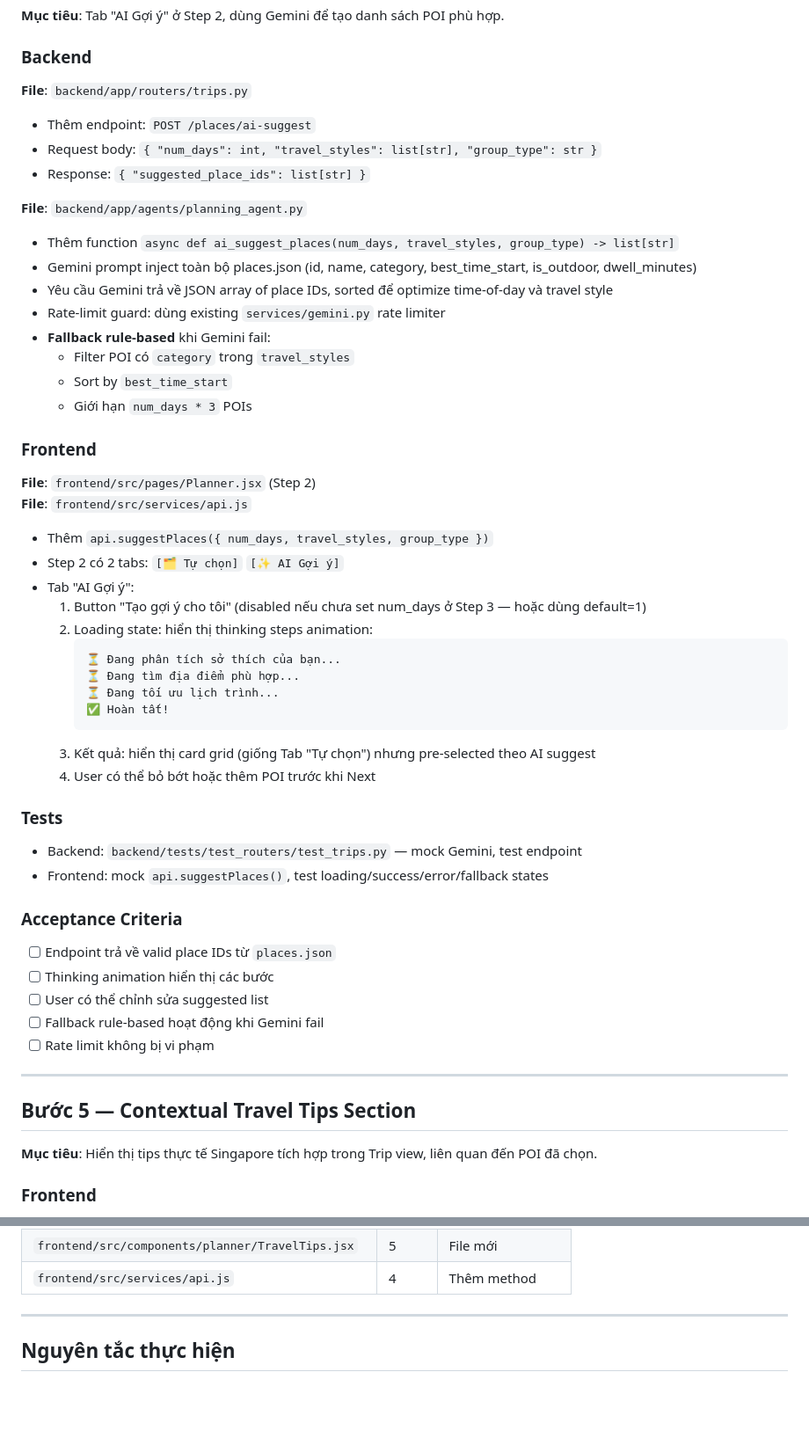
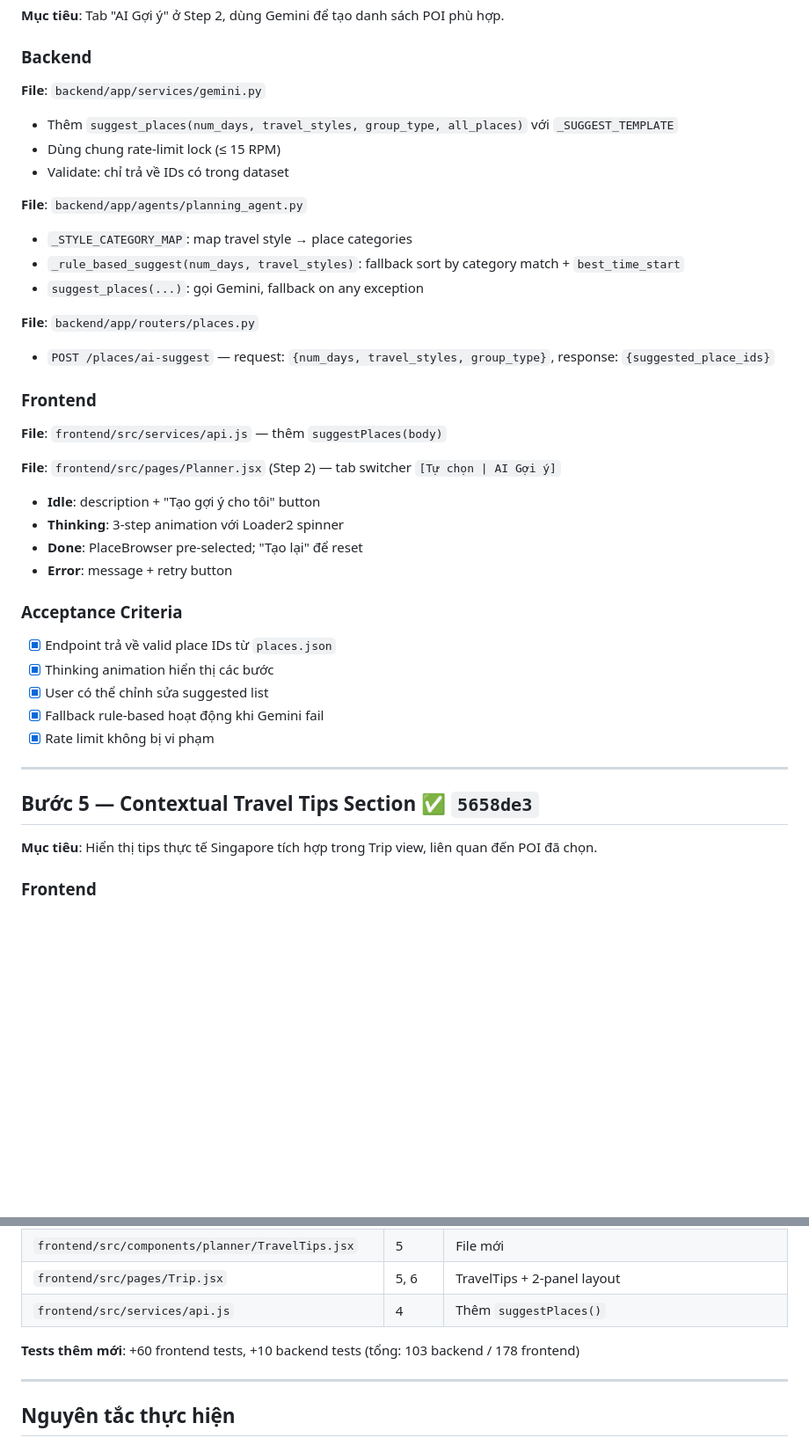
Before and after one commit to AnhKhoaaaa/IMOVEV2, a Markdown page: docs/plans/frontend.md, 2 parts joined by grey strips. Shown at 88% size. GitHub-like rendering; blank space fills up the shorter version.

````diff
--- a/docs/plans/frontend.md
+++ b/docs/plans/frontend.md
@@ -144,53 +117,39 @@ preferences: {
 
 ### Backend
 
-**File**: `backend/app/routers/trips.py`
-- Thêm endpoint: `POST /places/ai-suggest`
-- Request body: `{ "num_days": int, "travel_styles": list[str], "group_type": str }`
-- Response: `{ "suggested_place_ids": list[str] }`
+**File**: `backend/app/services/gemini.py`
+- Thêm `suggest_places(num_days, travel_styles, group_type, all_places)` với `_SUGGEST_TEMPLATE`
+- Dùng chung rate-limit lock (≤ 15 RPM)
+- Validate: chỉ trả về IDs có trong dataset
 
 **File**: `backend/app/agents/planning_agent.py`
-- Thêm function `async def ai_suggest_places(num_days, travel_styles, group_type) -> list[str]`
-- Gemini prompt inject toàn bộ places.json (id, name, category, best_time_start, is_outdoor, dwell_minutes)
-- Yêu cầu Gemini trả về JSON array of place IDs, sorted để optimize time-of-day và travel style
-- Rate-limit guard: dùng existing `services/gemini.py` rate limiter
-- **Fallback rule-based** khi Gemini fail:
-  - Filter POI có `category` trong `travel_styles`
-  - Sort by `best_time_start`
-  - Giới hạn `num_days * 3` POIs
+- `_STYLE_CATEGORY_MAP`: map travel style → place categories
+- `_rule_based_suggest(num_days, travel_styles)`: fallback sort by category match + `best_time_start`
+- `suggest_places(...)`: gọi Gemini, fallback on any exception
+
+**File**: `backend/app/routers/places.py`
+- `POST /places/ai-suggest` — request: `{num_days, travel_styles, group_type}`, response: `{suggested_place_ids}`
 
 ### Frontend
 
-**File**: `frontend/src/pages/Planner.jsx` (Step 2)
-**File**: `frontend/src/services/api.js`
-- Thêm `api.suggestPlaces({ num_days, travel_styles, group_type })`
-- Step 2 có 2 tabs: `[🗂️ Tự chọn]` `[✨ AI Gợi ý]`
-- Tab "AI Gợi ý":
-  1. Button "Tạo gợi ý cho tôi" (disabled nếu chưa set num_days ở Step 3 — hoặc dùng default=1)
-  2. Loading state: hiển thị thinking steps animation:
-     ```
-     ⏳ Đang phân tích sở thích của bạn...
-     ⏳ Đang tìm địa điểm phù hợp...
-     ⏳ Đang tối ưu lịch trình...
-     ✅ Hoàn tất!
-     ```
-  3. Kết quả: hiển thị card grid (giống Tab "Tự chọn") nhưng pre-selected theo AI suggest
-  4. User có thể bỏ bớt hoặc thêm POI trước khi Next
+**File**: `frontend/src/services/api.js` — thêm `suggestPlaces(body)`
 
-### Tests
-- Backend: `backend/tests/test_routers/test_trips.py` — mock Gemini, test endpoint
-- Frontend: mock `api.suggestPlaces()`, test loading/success/error/fallback states
+**File**: `frontend/src/pages/Planner.jsx` (Step 2) — tab switcher `[Tự chọn | AI Gợi ý]`
+- **Idle**: description + "Tạo gợi ý cho tôi" button
+- **Thinking**: 3-step animation với Loader2 spinner
+- **Done**: PlaceBrowser pre-selected; "Tạo lại" để reset
+- **Error**: message + retry button
 
 ### Acceptance Criteria
-- [ ] Endpoint trả về valid place IDs từ `places.json`
-- [ ] Thinking animation hiển thị các bước
-- [ ] User có thể chỉnh sửa suggested list
-- [ ] Fallback rule-based hoạt động khi Gemini fail
-- [ ] Rate limit không bị vi phạm
+- [x] Endpoint trả về valid place IDs từ `places.json`
+- [x] Thinking animation hiển thị các bước
+- [x] User có thể chỉnh sửa suggested list
+- [x] Fallback rule-based hoạt động khi Gemini fail
+- [x] Rate limit không bị vi phạm
 
 ---
 
-## Bước 5 — Contextual Travel Tips Section
+## Bước 5 — Contextual Travel Tips Section ✅ `5658de3`
 
 **Mục tiêu**: Hiển thị tips thực tế Singapore tích hợp trong Trip view, liên quan đến POI đã chọn.
 
@@ -241,5 +226,8 @@ preferences: {
 | `frontend/src/components/planner/TravelTips.jsx` | 5 | File mới |
-| `frontend/src/services/api.js` | 4 | Thêm method |
+| `frontend/src/pages/Trip.jsx` | 5, 6 | TravelTips + 2-panel layout |
+| `frontend/src/services/api.js` | 4 | Thêm `suggestPlaces()` |
+
+**Tests thêm mới**: +60 frontend tests, +10 backend tests (tổng: 103 backend / 178 frontend)
 
 ---
 
````
Also changed, not shown: other parts of docs/plans/frontend.md (+100 -101 lines).
